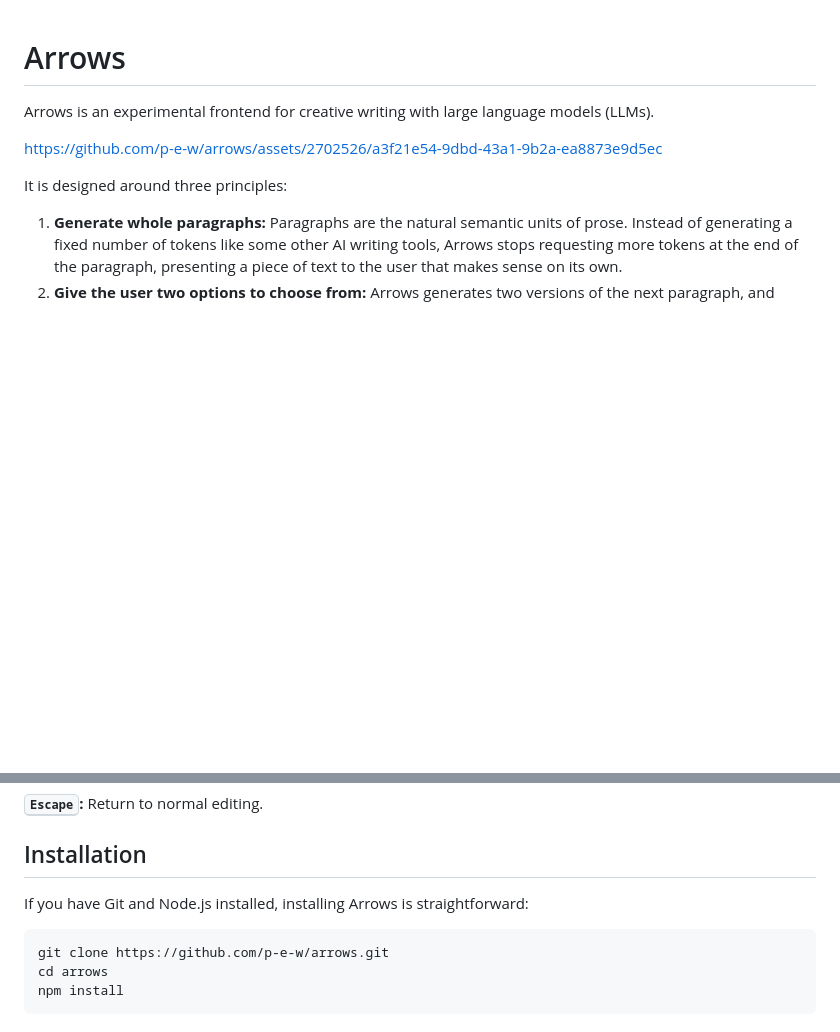
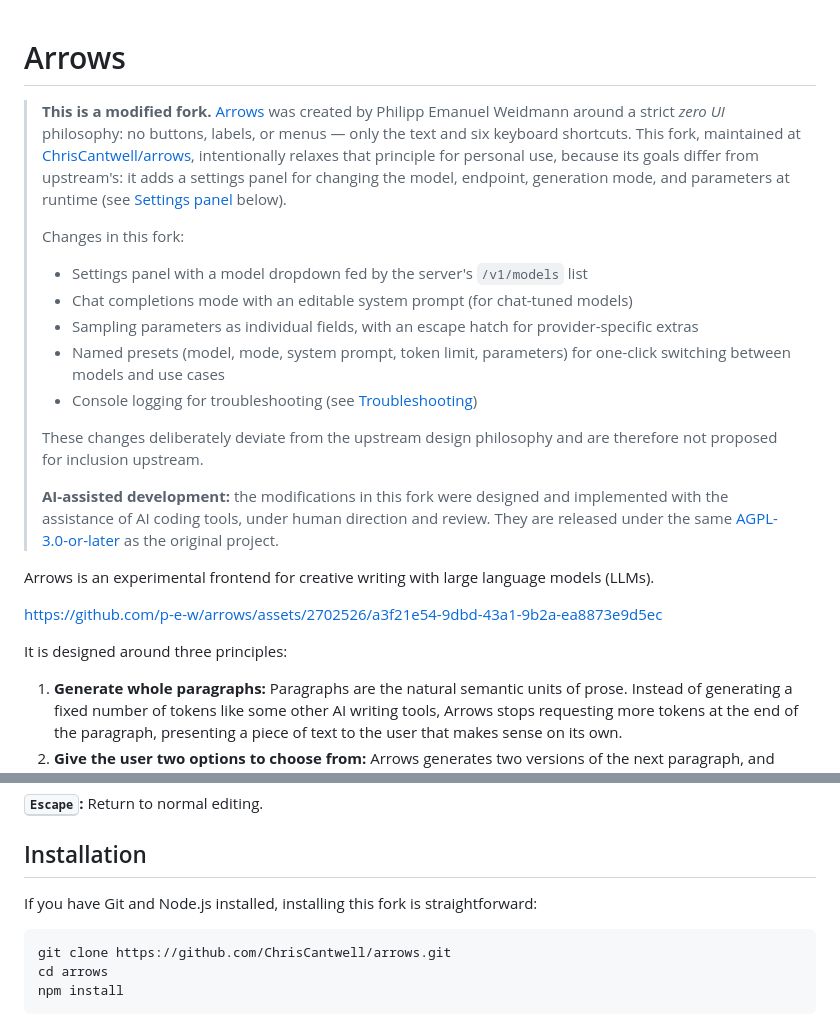
Before and after one commit to p-e-w/arrows, a Markdown page: README.md, 2 parts joined by grey strips. Rendered like a GitHub page; blank space fills up the shorter version.

Commit message:
docs: add fork notice describing intent, changes, and AI-assisted development
State that this is a personal fork with different design goals than
upstream, list the feature changes, explain why no upstream PR is
offered, and disclose AI-assisted development under human direction.
Point the installation instructions at this fork's repository.

````diff
--- a/README.md
+++ b/README.md
@@ -1,4 +1,32 @@
 # Arrows
+
+> **This is a modified fork.** [Arrows](https://github.com/p-e-w/arrows) was
+> created by Philipp Emanuel Weidmann around a strict *zero UI* philosophy:
+> no buttons, labels, or menus — only the text and six keyboard shortcuts.
+> This fork, maintained at
+> [ChrisCantwell/arrows](https://github.com/ChrisCantwell/arrows),
+> intentionally relaxes that principle for personal use, because its goals
+> differ from upstream's: it adds a settings panel for changing the model,
+> endpoint, generation mode, and parameters at runtime (see
+> [Settings panel](#settings-panel) below).
+>
+> Changes in this fork:
+>
+> - Settings panel with a model dropdown fed by the server's `/v1/models` list
+> - Chat completions mode with an editable system prompt (for chat-tuned models)
+> - Sampling parameters as individual fields, with an escape hatch for
+>   provider-specific extras
+> - Named presets (model, mode, system prompt, token limit, parameters) for
+>   one-click switching between models and use cases
+> - Console logging for troubleshooting (see [Troubleshooting](#troubleshooting))
+>
+> These changes deliberately deviate from the upstream design philosophy and
+> are therefore not proposed for inclusion upstream.
+>
+> **AI-assisted development:** the modifications in this fork were designed
+> and implemented with the assistance of AI coding tools, under human
+> direction and review. They are released under the same
+> [AGPL-3.0-or-later](LICENSE) as the original project.
 
 Arrows is an experimental frontend for creative writing with large language models (LLMs).
 
@@ -57,10 +85,10 @@ Return to normal editing.
 
 ## Installation
 
-If you have Git and Node.js installed, installing Arrows is straightforward:
+If you have Git and Node.js installed, installing this fork is straightforward:
 
 ```
-git clone https://github.com/p-e-w/arrows.git
+git clone https://github.com/ChrisCantwell/arrows.git
 cd arrows
 npm install
 ```
````
